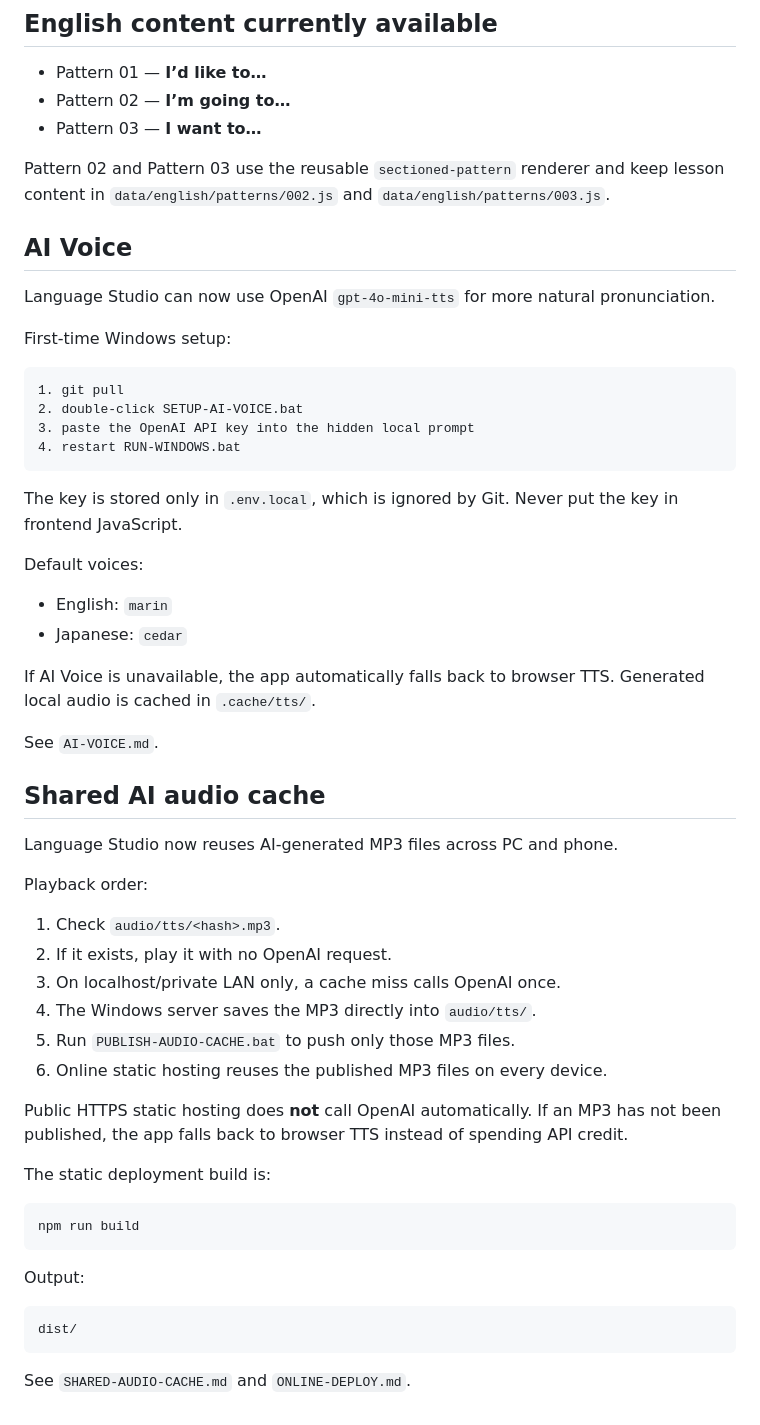
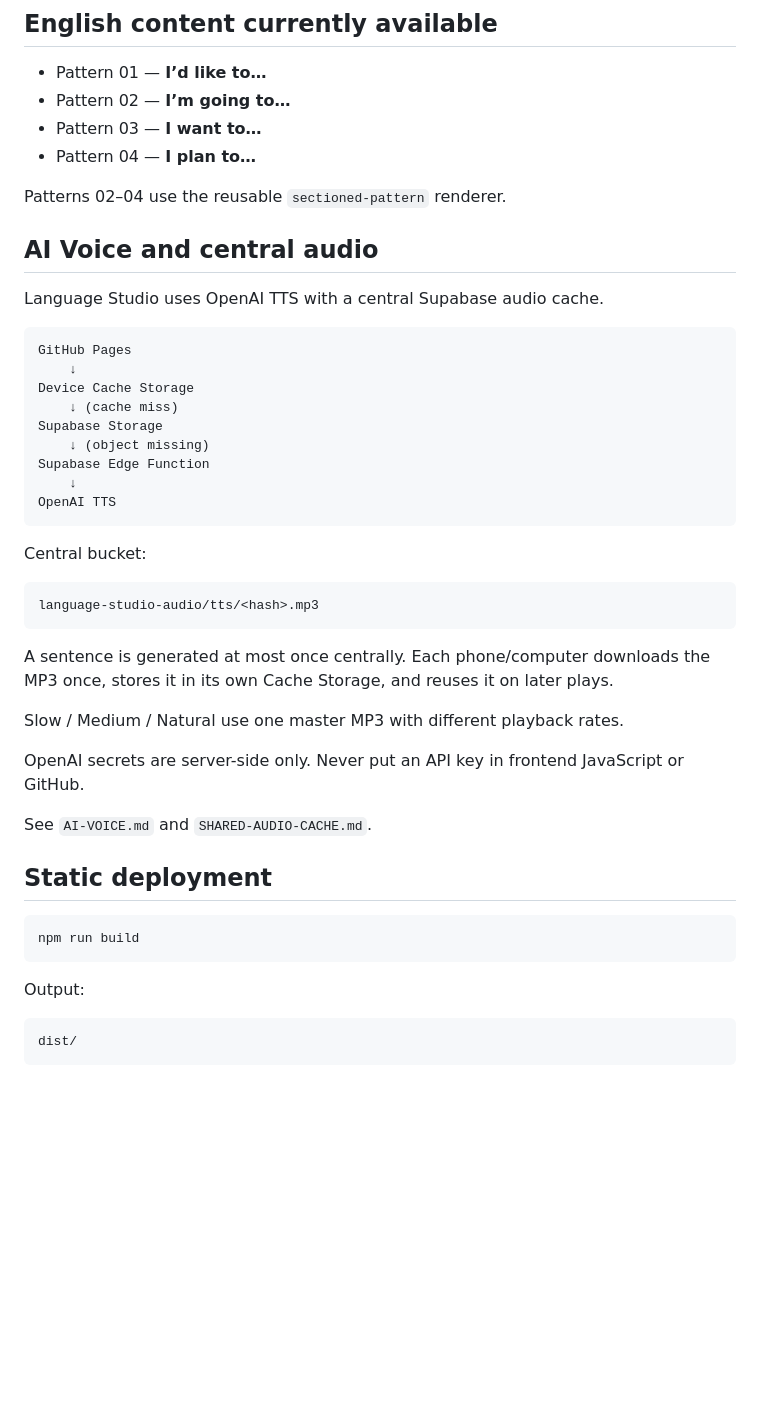
Before and after one commit to tttruong22792/interactive-english-book, a Markdown page: README.md, the part around the change. GitHub-like rendering; blank space fills up the shorter version.

Commit message:
Update README for Pattern 04 and Supabase audio

````diff
--- a/README.md
+++ b/README.md
@@ -82,49 +82,42 @@ See `CONTENT-SCHEMA.md`.
 - Pattern 01 — **I’d like to…**
 - Pattern 02 — **I’m going to…**
 - Pattern 03 — **I want to…**
+- Pattern 04 — **I plan to…**
 
-Pattern 02 and Pattern 03 use the reusable `sectioned-pattern` renderer and keep lesson content in `data/english/patterns/002.js` and `data/english/patterns/003.js`.
+Patterns 02–04 use the reusable `sectioned-pattern` renderer.
 
 
-## AI Voice
+## AI Voice and central audio
 
-Language Studio can now use OpenAI `gpt-4o-mini-tts` for more natural pronunciation.
-
-First-time Windows setup:
+Language Studio uses OpenAI TTS with a central Supabase audio cache.
 
 ```text
-1. git pull
-2. double-click SETUP-AI-VOICE.bat
-3. paste the OpenAI API key into the hidden local prompt
-4. restart RUN-WINDOWS.bat
+GitHub Pages
+    ↓
+Device Cache Storage
+    ↓ (cache miss)
+Supabase Storage
+    ↓ (object missing)
+Supabase Edge Function
+    ↓
+OpenAI TTS
 ```
 
-The key is stored only in `.env.local`, which is ignored by Git. Never put the key in frontend JavaScript.
+Central bucket:
 
-Default voices:
-- English: `marin`
-- Japanese: `cedar`
+```text
+language-studio-audio/tts/<hash>.mp3
+```
 
-If AI Voice is unavailable, the app automatically falls back to browser TTS. Generated local audio is cached in `.cache/tts/`.
+A sentence is generated at most once centrally. Each phone/computer downloads the MP3 once, stores it in its own Cache Storage, and reuses it on later plays.
 
-See `AI-VOICE.md`.
+Slow / Medium / Natural use one master MP3 with different playback rates.
 
+OpenAI secrets are server-side only. Never put an API key in frontend JavaScript or GitHub.
 
-## Shared AI audio cache
+See `AI-VOICE.md` and `SHARED-AUDIO-CACHE.md`.
 
-Language Studio now reuses AI-generated MP3 files across PC and phone.
-
-Playback order:
-1. Check `audio/tts/<hash>.mp3`.
-2. If it exists, play it with no OpenAI request.
-3. On localhost/private LAN only, a cache miss calls OpenAI once.
-4. The Windows server saves the MP3 directly into `audio/tts/`.
-5. Run `PUBLISH-AUDIO-CACHE.bat` to push only those MP3 files.
-6. Online static hosting reuses the published MP3 files on every device.
-
-Public HTTPS static hosting does **not** call OpenAI automatically. If an MP3 has not been published, the app falls back to browser TTS instead of spending API credit.
-
-The static deployment build is:
+## Static deployment
 
 ```text
 npm run build
@@ -135,5 +128,3 @@ Output:
 ```text
 dist/
 ```
-
-See `SHARED-AUDIO-CACHE.md` and `ONLINE-DEPLOY.md`.
````
